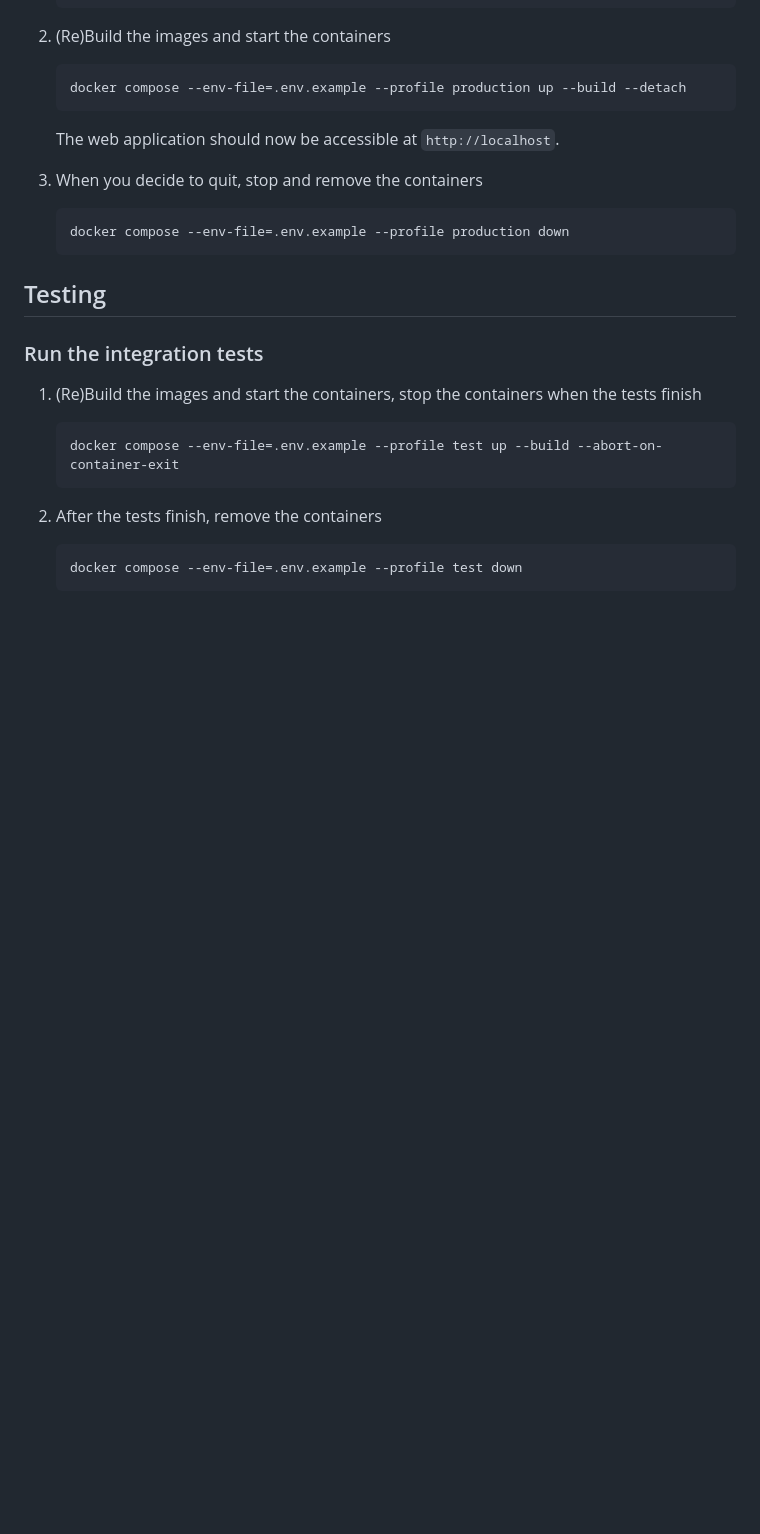
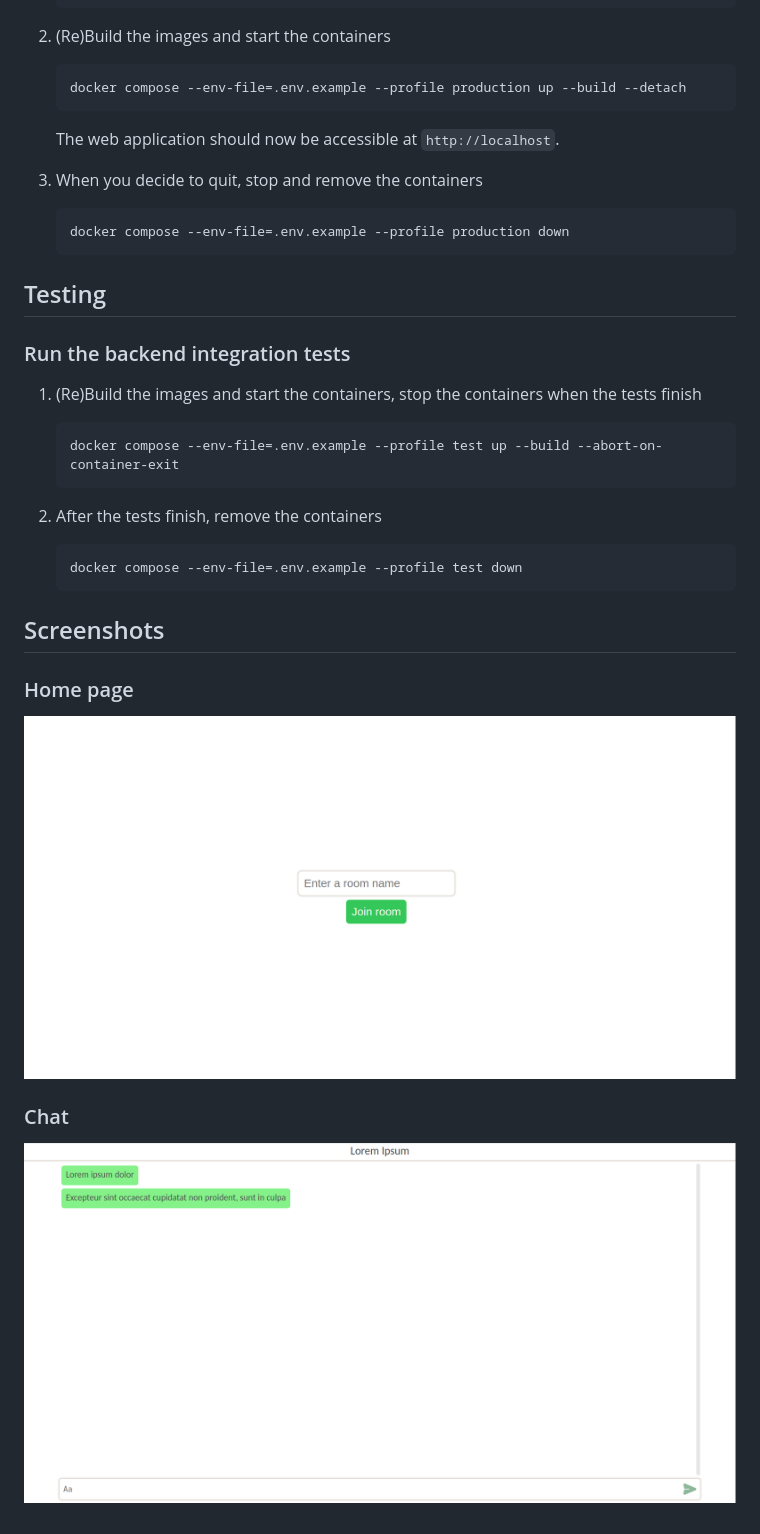
Before and after one commit to U1F928/web-chat, a Markdown page: README.md, the part around the change. GitHub-like rendering; pictures changed too: .readme-screenshots/chat-page.png (added), .readme-screenshots/home-page.png (added); blank space fills up the shorter version.

Commit message:
added screenshots to README.md

````diff
--- a/README.md
+++ b/README.md
@@ -45,7 +45,7 @@ TBA
 
 ## Testing
 
-### Run the integration tests
+### Run the backend integration tests
 
 1. (Re)Build the images and start the containers, stop the containers when the tests finish
     ```bash
@@ -56,3 +56,10 @@ TBA
     ```bash
     docker compose --env-file=.env.example --profile test down
     ```
+## Screenshots
+
+### Home page
+![Home page](.readme-screenshots/home-page.png)
+
+### Chat
+![Chat](.readme-screenshots/chat-page.png)
````
